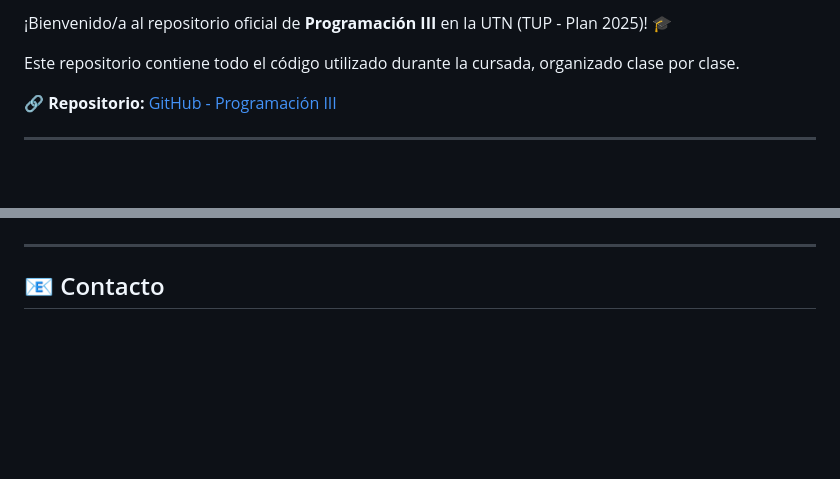
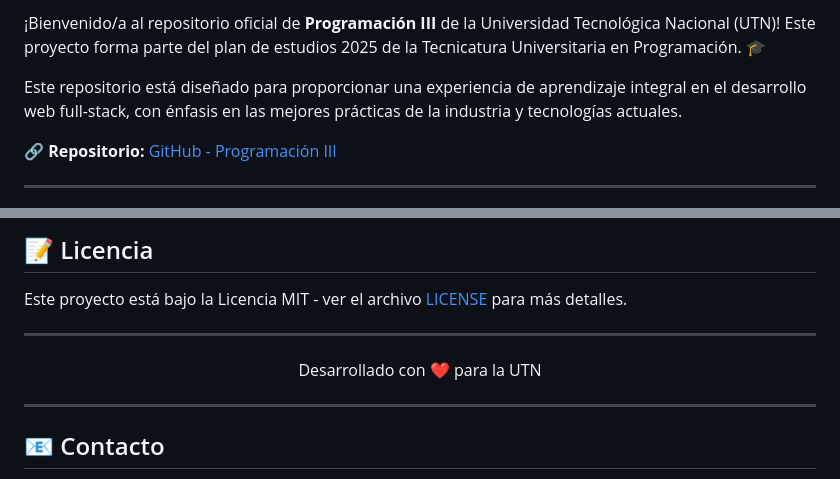
Before and after one commit to rgplazas/Programacion_III_UTN_2025, a Markdown page: README.md, 2 parts joined by grey strips. Rendered like a GitHub page; blank space fills up the shorter version.

```diff
--- a/README.md
+++ b/README.md
@@ -8,9 +9,9 @@
 
 </div>
 
-¡Bienvenido/a al repositorio oficial de **Programación III** en la UTN (TUP - Plan 2025)! 🎓
+¡Bienvenido/a al repositorio oficial de **Programación III** de la Universidad Tecnológica Nacional (UTN)! Este proyecto forma parte del plan de estudios 2025 de la Tecnicatura Universitaria en Programación. 🎓
 
-Este repositorio contiene todo el código utilizado durante la cursada, organizado clase por clase.
+Este repositorio está diseñado para proporcionar una experiencia de aprendizaje integral en el desarrollo web full-stack, con énfasis en las mejores prácticas de la industria y tecnologías actuales.
 
 🔗 **Repositorio:** [GitHub - Programación III](https://github.com/rgplazas/Programacion_III_UTN_2025.git)
 
@@ -100,3 +115,12 @@ Si quieres colaborar en este repositorio:
+## 📝 Licencia
+
+Este proyecto está bajo la Licencia MIT - ver el archivo [LICENSE](LICENSE) para más detalles.
+
+---
+
+<div align="center">
+Desarrollado con ❤️ para la UTN
+</div>
 
 ---
 
```
Also changed, not shown: other parts of README.md (+45 -30 lines).
